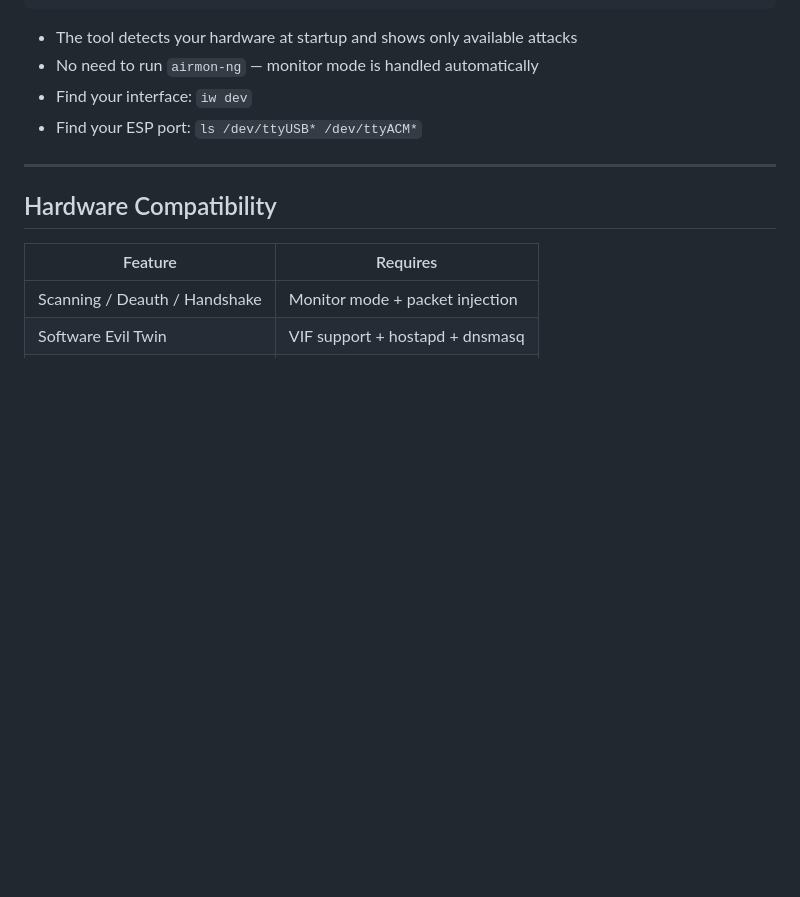
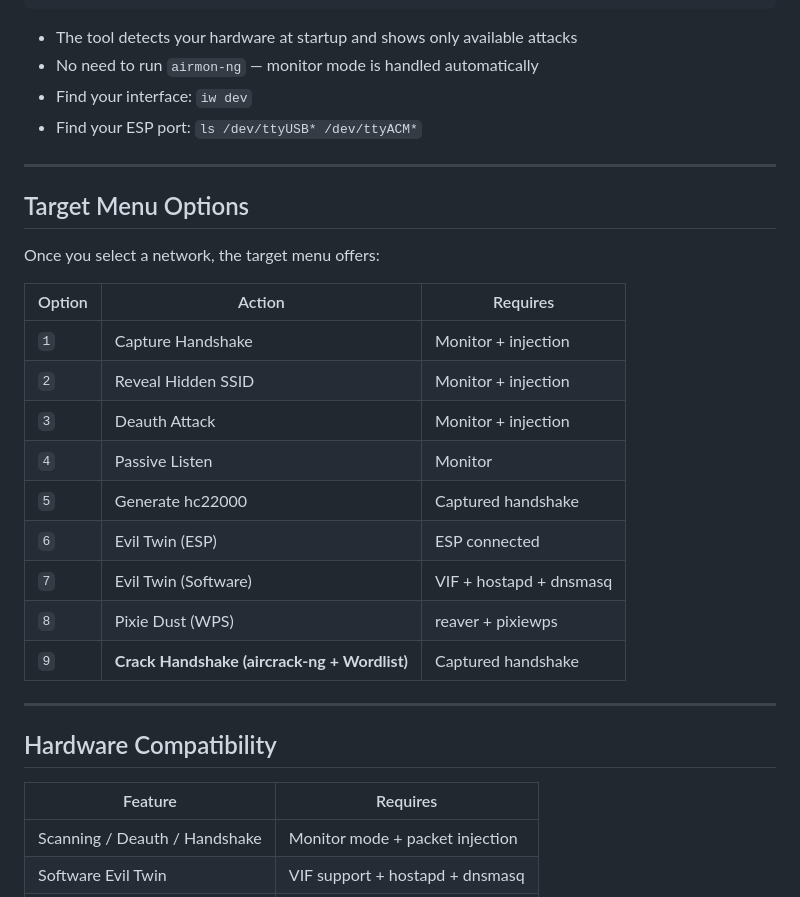
Before and after one commit to UserJoo9/WiFi-Nightmare, a Markdown page: README.md, the part around one of its changes. GitHub-like rendering; blank space fills up the shorter version.

```diff
--- a/README.md
+++ b/README.md
@@ -61,6 +64,24 @@ sudo wifi-nightmare flash-esp /dev/ttyUSB0 --board esp32  # Flash ESP firmware
 
 ---
 
+## Target Menu Options
+
+Once you select a network, the target menu offers:
+
+| Option | Action | Requires |
+|--------|--------|----------|
+| `1` | Capture Handshake | Monitor + injection |
+| `2` | Reveal Hidden SSID | Monitor + injection |
+| `3` | Deauth Attack | Monitor + injection |
+| `4` | Passive Listen | Monitor |
+| `5` | Generate hc22000 | Captured handshake |
+| `6` | Evil Twin (ESP) | ESP connected |
+| `7` | Evil Twin (Software) | VIF + hostapd + dnsmasq |
+| `8` | Pixie Dust (WPS) | reaver + pixiewps |
+| `9` | **Crack Handshake (aircrack-ng + Wordlist)** | Captured handshake |
+
+---
+
 ## Hardware Compatibility
 
 | Feature | Requires |
```
Also changed, not shown: other parts of README.md (+30 -7 lines).
